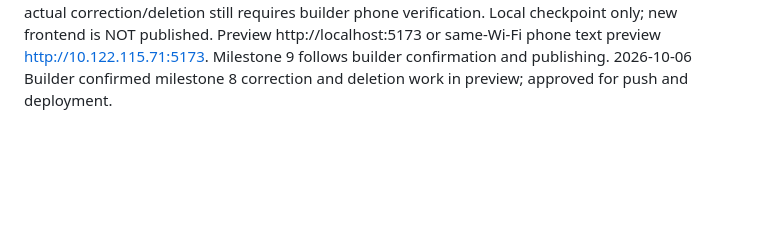
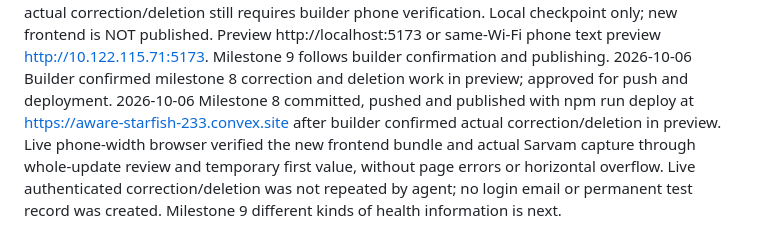
Before and after one commit to noopurgoel25/buildai, a Markdown page: PROGRESS.md, the part around the change. Rendered like a GitHub page; blank space fills up the shorter version.

Commit message:
record published correction and deletion milestone

```diff
--- a/PROGRESS.md
+++ b/PROGRESS.md
@@ -36,3 +36,4 @@
 
 2026-10-06 Approved milestone 8 implemented locally: Change update reuses whole-update review; Save changes preserves original input/AI/source/capture time and initial saved snapshot. Cancel keeps the saved note unchanged; removing one detail retains remaining explicit negatives. Delete update confirms removal of the whole capture, preserves the patient when the final note is deleted, and supports retry. Owner checks, duplicate-safe corrections and version checks run in Convex. Compatible backend pushed cleanly, type check and build passed; all 20 server checks and 34 browser checks passed, with 6 optional live-provider checks skipped. Phone/desktop review and phone deletion screenshots inspected. Browser sign-in/persistence checks use simulated sessions; actual correction/deletion still requires builder phone verification. Local checkpoint only; new frontend is NOT published. Preview http://localhost:5173 or same-Wi-Fi phone text preview http://10.122.115.71:5173. Milestone 9 follows builder confirmation and publishing.
 2026-10-06 Builder confirmed milestone 8 correction and deletion work in preview; approved for push and deployment.
+2026-10-06 Milestone 8 committed, pushed and published with npm run deploy at https://aware-starfish-233.convex.site after builder confirmed actual correction/deletion in preview. Live phone-width browser verified the new frontend bundle and actual Sarvam capture through whole-update review and temporary first value, without page errors or horizontal overflow. Live authenticated correction/deletion was not repeated by agent; no login email or permanent test record was created. Milestone 9 different kinds of health information is next.
```
